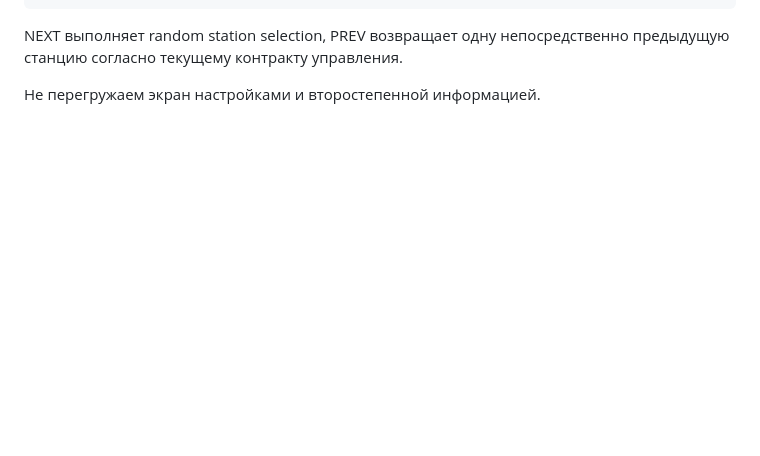
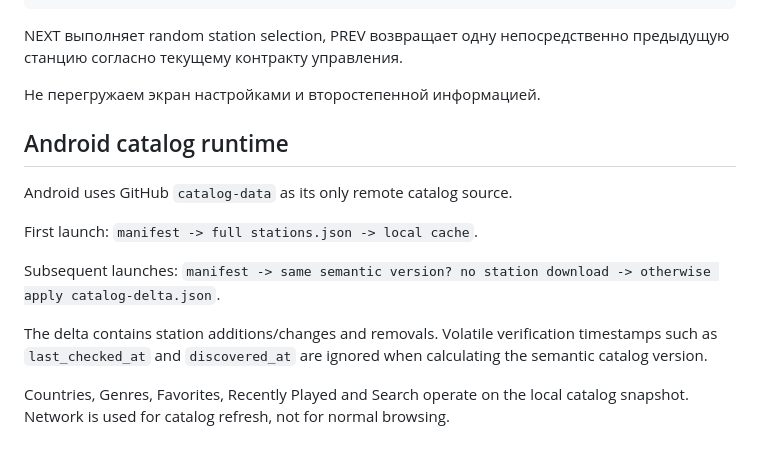
Before and after one commit to mellefresh13-tech/radio-world-auto, a Markdown page: docs/ARCHITECTURE.md, the part around the change. Drawn GitHub-style; blank space fills up the shorter version.

Commit message:
docs: document GitHub-only Android catalog architecture

```diff
--- a/docs/ARCHITECTURE.md
+++ b/docs/ARCHITECTURE.md
@@ -213,3 +213,18 @@ UI использует состояние playback для отображени
 NEXT выполняет random station selection, PREV возвращает одну непосредственно предыдущую станцию согласно текущему контракту управления.
 
 Не перегружаем экран настройками и второстепенной информацией.
+
+
+## Android catalog runtime
+
+Android uses GitHub `catalog-data` as its only remote catalog source.
+
+First launch:
+`manifest -> full stations.json -> local cache`.
+
+Subsequent launches:
+`manifest -> same semantic version? no station download -> otherwise apply catalog-delta.json`.
+
+The delta contains station additions/changes and removals. Volatile verification timestamps such as `last_checked_at` and `discovered_at` are ignored when calculating the semantic catalog version.
+
+Countries, Genres, Favorites, Recently Played and Search operate on the local catalog snapshot. Network is used for catalog refresh, not for normal browsing.
```
